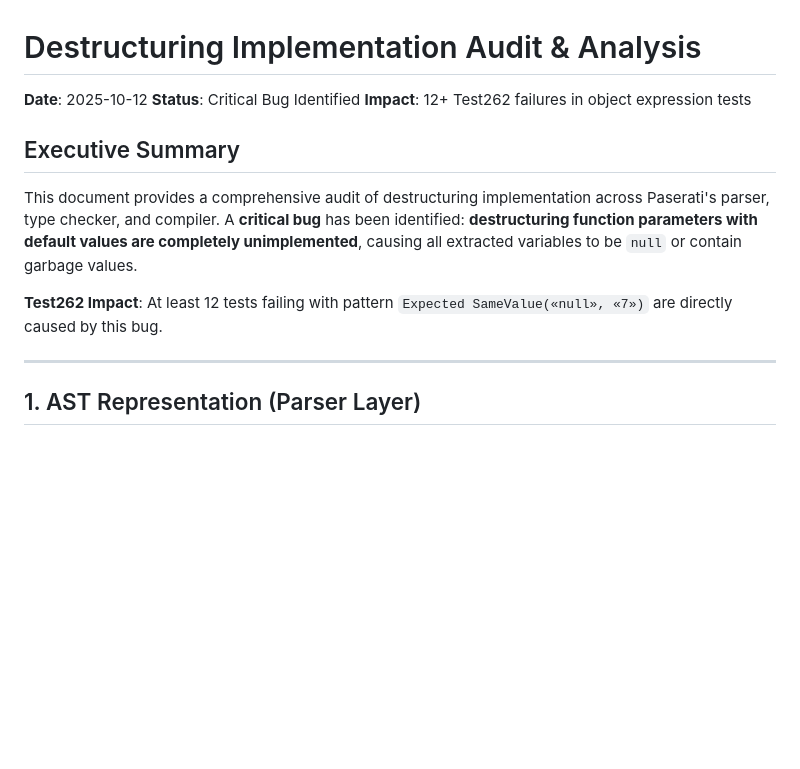
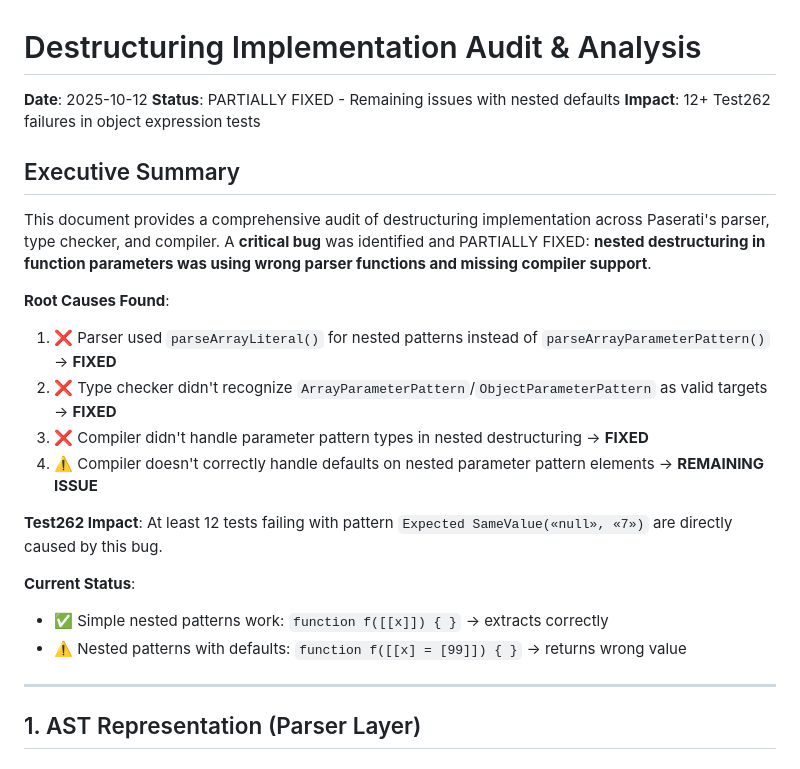
Before and after one commit to nooga/paserati, a Markdown page: docs/DESTRUCTURING_AUDIT.md, the part around one of its changes. Drawn GitHub-style; blank space fills up the shorter version.

```diff
--- a/docs/DESTRUCTURING_AUDIT.md
+++ b/docs/DESTRUCTURING_AUDIT.md
@@ -1,14 +1,24 @@
 # Destructuring Implementation Audit & Analysis
 
 **Date**: 2025-10-12
-**Status**: Critical Bug Identified
+**Status**: PARTIALLY FIXED - Remaining issues with nested defaults
 **Impact**: 12+ Test262 failures in object expression tests
 
 ## Executive Summary
 
-This document provides a comprehensive audit of destructuring implementation across Paserati's parser, type checker, and compiler. A **critical bug** has been identified: **destructuring function parameters with default values are completely unimplemented**, causing all extracted variables to be `null` or contain garbage values.
+This document provides a comprehensive audit of destructuring implementation across Paserati's parser, type checker, and compiler. A **critical bug** was identified and PARTIALLY FIXED: **nested destructuring in function parameters was using wrong parser functions and missing compiler support**.
+
+**Root Causes Found**:
+1. ❌ Parser used `parseArrayLiteral()` for nested patterns instead of `parseArrayParameterPattern()` → **FIXED**
+2. ❌ Type checker didn't recognize `ArrayParameterPattern`/`ObjectParameterPattern` as valid targets → **FIXED**
+3. ❌ Compiler didn't handle parameter pattern types in nested destructuring → **FIXED**
+4. ⚠️ Compiler doesn't correctly handle defaults on nested parameter pattern elements → **REMAINING ISSUE**
 
 **Test262 Impact**: At least 12 tests failing with pattern `Expected SameValue(«null», «7»)` are directly caused by this bug.
+
+**Current Status**:
+- ✅ Simple nested patterns work: `function f([[x]]) { }` → extracts correctly
+- ⚠️ Nested patterns with defaults: `function f([[x] = [99]]) { }` → returns wrong value
 
 ---
 
```
Also changed, not shown: other parts of docs/DESTRUCTURING_AUDIT.md (+146 -14 lines).
